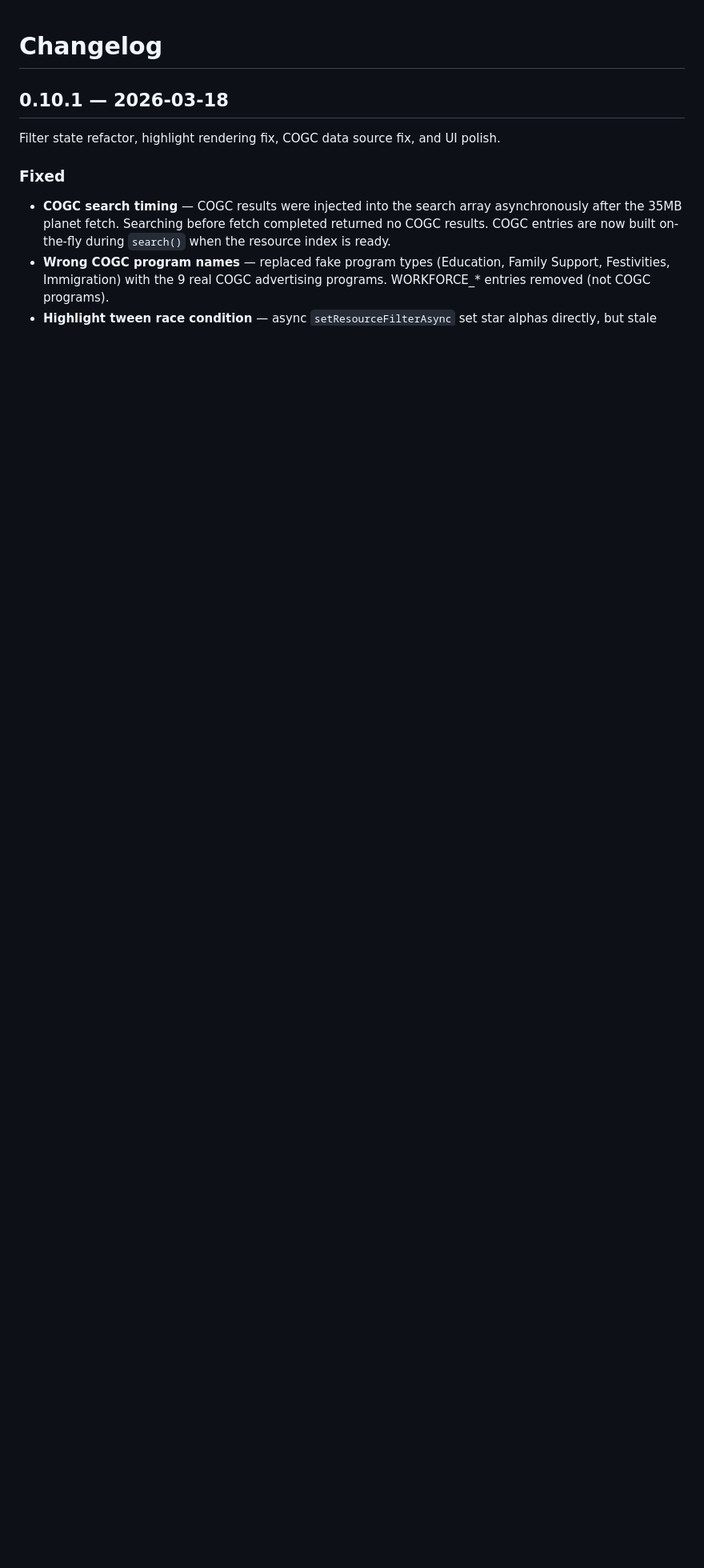
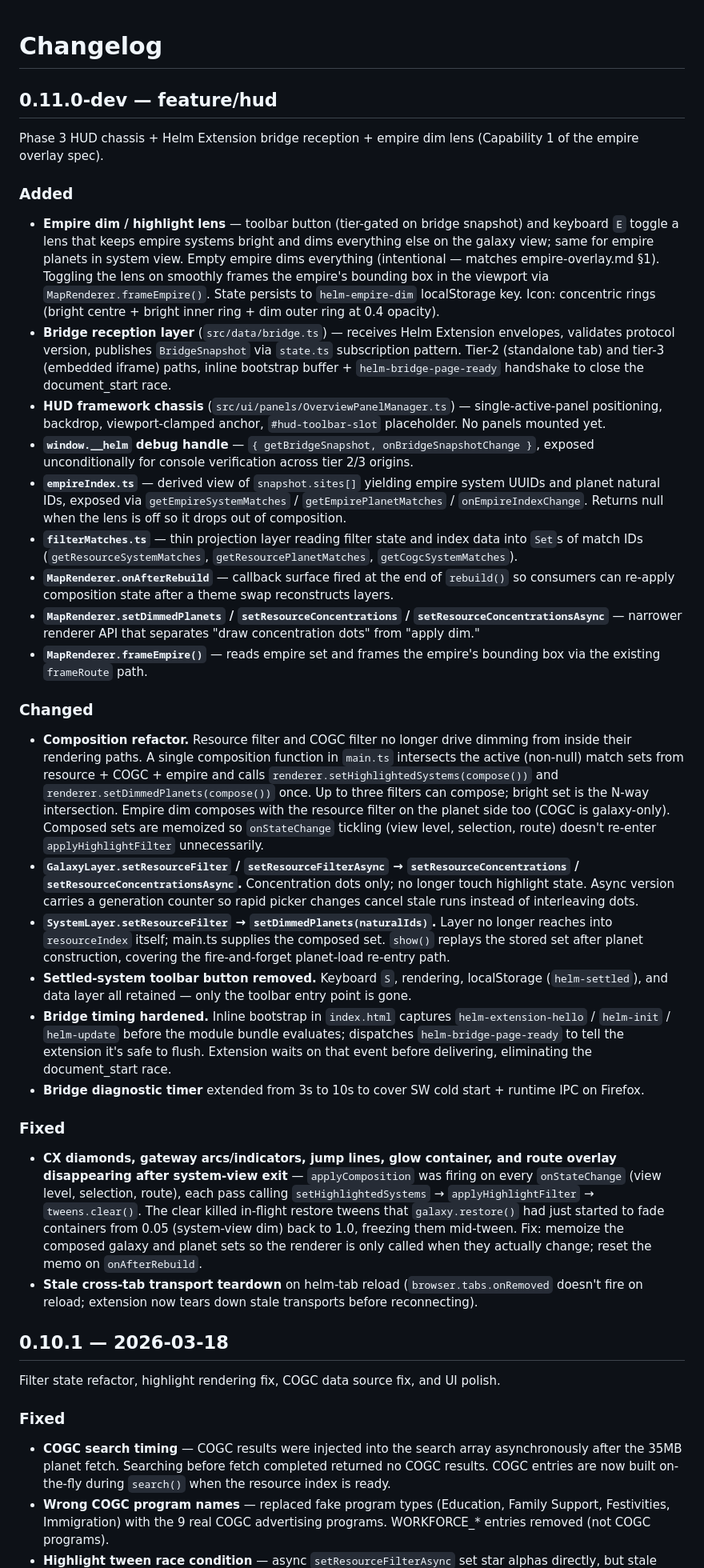
Before and after one commit to Zillatron27/helm, a Markdown page: CHANGELOG.md, the part around the change. Shown at 80% size. Drawn GitHub-style; blank space fills up the shorter version.

Commit message:
Changelog: 0.11.0-dev entry for Phase 3 + empire Capability 1
Covers HUD chassis, bridge reception, bridge timing hardening, empire
dim/highlight lens, filter-composition refactor, settled-button removal,
and the post-system-view-exit restore-tween fix.

Co-Authored-By: Claude Opus 4.7 (1M context) <noreply@anthropic.com>

```diff
--- a/CHANGELOG.md
+++ b/CHANGELOG.md
@@ -1,4 +1,34 @@
 # Changelog
+
+## 0.11.0-dev — feature/hud
+
+Phase 3 HUD chassis + Helm Extension bridge reception + empire dim lens (Capability 1 of the empire overlay spec).
+
+### Added
+
+- **Empire dim / highlight lens** — toolbar button (tier-gated on bridge snapshot) and keyboard `E` toggle a lens that keeps empire systems bright and dims everything else on the galaxy view; same for empire planets in system view. Empty empire dims everything (intentional — matches empire-overlay.md §1). Toggling the lens on smoothly frames the empire's bounding box in the viewport via `MapRenderer.frameEmpire()`. State persists to `helm-empire-dim` localStorage key. Icon: concentric rings (bright centre + bright inner ring + dim outer ring at 0.4 opacity).
+- **Bridge reception layer** (`src/data/bridge.ts`) — receives Helm Extension envelopes, validates protocol version, publishes `BridgeSnapshot` via `state.ts` subscription pattern. Tier-2 (standalone tab) and tier-3 (embedded iframe) paths, inline bootstrap buffer + `helm-bridge-page-ready` handshake to close the document_start race.
+- **HUD framework chassis** (`src/ui/panels/OverviewPanelManager.ts`) — single-active-panel positioning, backdrop, viewport-clamped anchor, `#hud-toolbar-slot` placeholder. No panels mounted yet.
+- **`window.__helm` debug handle** — `{ getBridgeSnapshot, onBridgeSnapshotChange }`, exposed unconditionally for console verification across tier 2/3 origins.
+- **`empireIndex.ts`** — derived view of `snapshot.sites[]` yielding empire system UUIDs and planet natural IDs, exposed via `getEmpireSystemMatches` / `getEmpirePlanetMatches` / `onEmpireIndexChange`. Returns null when the lens is off so it drops out of composition.
+- **`filterMatches.ts`** — thin projection layer reading filter state and index data into `Set`s of match IDs (`getResourceSystemMatches`, `getResourcePlanetMatches`, `getCogcSystemMatches`).
+- **`MapRenderer.onAfterRebuild`** — callback surface fired at the end of `rebuild()` so consumers can re-apply composition state after a theme swap reconstructs layers.
+- **`MapRenderer.setDimmedPlanets` / `setResourceConcentrations` / `setResourceConcentrationsAsync`** — narrower renderer API that separates "draw concentration dots" from "apply dim."
+- **`MapRenderer.frameEmpire()`** — reads empire set and frames the empire's bounding box via the existing `frameRoute` path.
+
+### Changed
+
+- **Composition refactor.** Resource filter and COGC filter no longer drive dimming from inside their rendering paths. A single composition function in `main.ts` intersects the active (non-null) match sets from resource + COGC + empire and calls `renderer.setHighlightedSystems(compose())` and `renderer.setDimmedPlanets(compose())` once. Up to three filters can compose; bright set is the N-way intersection. Empire dim composes with the resource filter on the planet side too (COGC is galaxy-only). Composed sets are memoized so `onStateChange` tickling (view level, selection, route) doesn't re-enter `applyHighlightFilter` unnecessarily.
+- **`GalaxyLayer.setResourceFilter` / `setResourceFilterAsync` → `setResourceConcentrations` / `setResourceConcentrationsAsync`.** Concentration dots only; no longer touch highlight state. Async version carries a generation counter so rapid picker changes cancel stale runs instead of interleaving dots.
+- **`SystemLayer.setResourceFilter` → `setDimmedPlanets(naturalIds)`.** Layer no longer reaches into `resourceIndex` itself; main.ts supplies the composed set. `show()` replays the stored set after planet construction, covering the fire-and-forget planet-load re-entry path.
+- **Settled-system toolbar button removed.** Keyboard `S`, rendering, localStorage (`helm-settled`), and data layer all retained — only the toolbar entry point is gone.
+- **Bridge timing hardened.** Inline bootstrap in `index.html` captures `helm-extension-hello` / `helm-init` / `helm-update` before the module bundle evaluates; dispatches `helm-bridge-page-ready` to tell the extension it's safe to flush. Extension waits on that event before delivering, eliminating the document_start race.
+- **Bridge diagnostic timer** extended from 3s to 10s to cover SW cold start + runtime IPC on Firefox.
+
+### Fixed
+
+- **CX diamonds, gateway arcs/indicators, jump lines, glow container, and route overlay disappearing after system-view exit** — `applyComposition` was firing on every `onStateChange` (view level, selection, route), each pass calling `setHighlightedSystems` → `applyHighlightFilter` → `tweens.clear()`. The clear killed in-flight restore tweens that `galaxy.restore()` had just started to fade containers from 0.05 (system-view dim) back to 1.0, freezing them mid-tween. Fix: memoize the composed galaxy and planet sets so the renderer is only called when they actually change; reset the memo on `onAfterRebuild`.
+- **Stale cross-tab transport teardown** on helm-tab reload (`browser.tabs.onRemoved` doesn't fire on reload; extension now tears down stale transports before reconnecting).
 
 ## 0.10.1 — 2026-03-18
 
```
